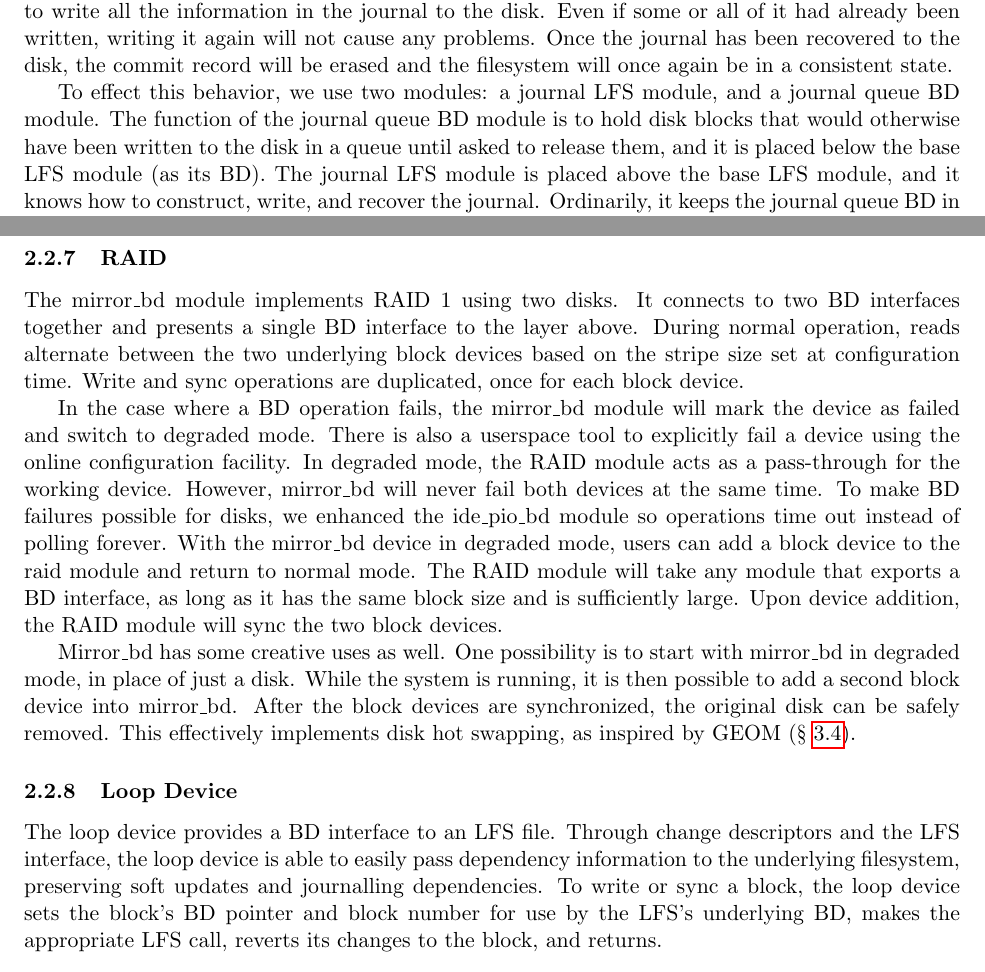
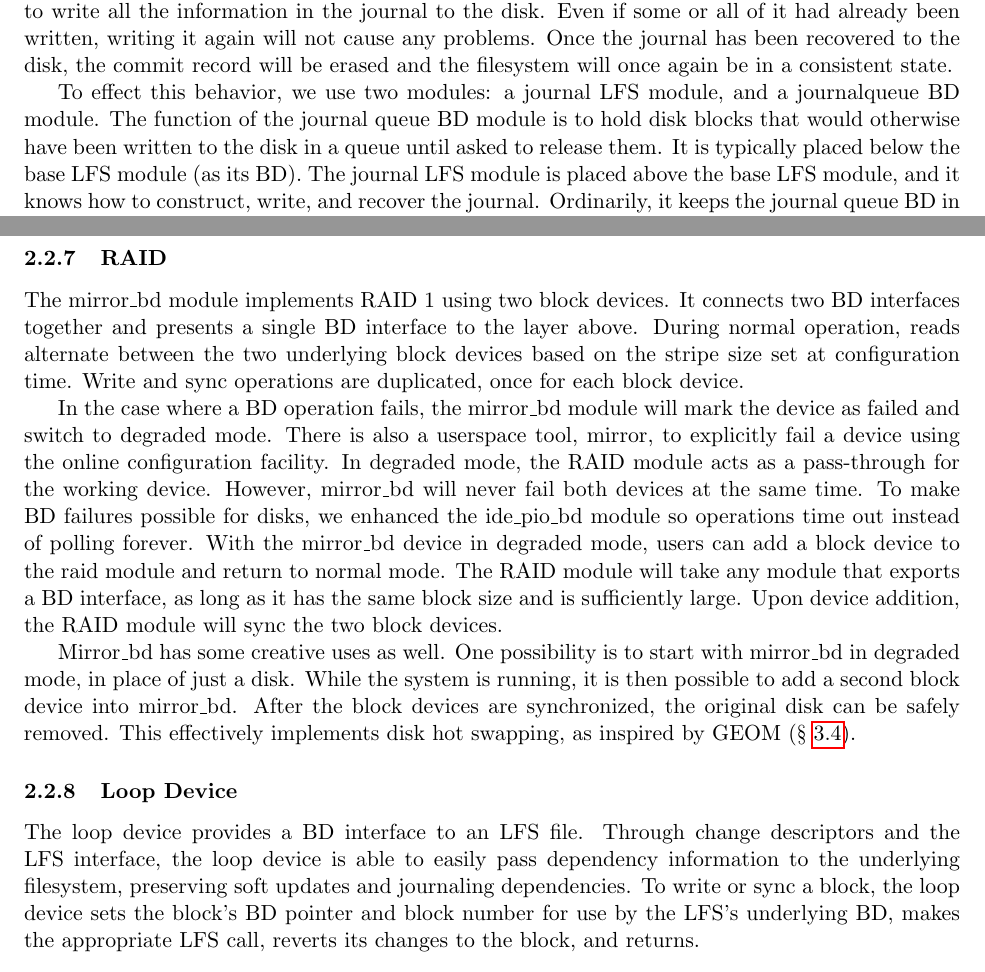
Before and after one commit to ucla-readable/fstitch-doc, a LaTeX document (paper/paper.tex, which reads paper/solution-impl.tex): two parts of pages 6 and 8 of 15, joined at a grey line, cut so that both start at the same text. Compiled offline with pdfLaTeX.

Commit message:
r958: Readability changes

```diff
--- a/paper/solution-impl.tex
+++ b/paper/solution-impl.tex
@@ -117,11 +117,10 @@ already been written, writing it again will not cause any problems. Once the
 journal has been recovered to the disk, the commit record will be erased and the
 filesystem will once again be in a consistent state.
 
-To effect this behavior, we use two modules: a journal LFS module, and a journal
-queue BD module. The function of the journal queue BD module is to hold disk
+To effect this behavior, we use two modules: a journal LFS module, and a journalqueue BD module. The function of the journal queue BD module is to hold disk
 blocks that would otherwise have been written to the disk in a queue until asked
-to release them, and it is placed below the base LFS module (as its BD). The
-journal LFS module is placed above the base LFS module, and it knows how to
+to release them. It is typically placed below the base LFS module (as its BD).
+The journal LFS module is placed above the base LFS module, and it knows how to
 construct, write, and recover the journal. Ordinarily, it keeps the journal
 queue BD in a hold state, so that all filesystem changes are queued up. Every so
 often (the ``commit interval''), it asks the journal queue BD for all the blocks
@@ -230,23 +229,23 @@ this wb cache to honor them. but aht's a problem sucking blocks down.)
 \subsubsection{RAID}
 \label{sec:solution:impl:raid}
 
-The mirror\_bd module implements RAID 1 using two disks. It connects to two
+The mirror\_bd module implements RAID 1 using two block devices. It connects two
 BD interfaces together and presents a single BD interface to the layer above.
 During normal operation, reads alternate between the two underlying block
 devices based on the stripe size set at configuration time. Write and sync
 operations are duplicated, once for each block device.
 
 In the case where a BD operation fails, the mirror\_bd module will mark the
-device as failed and switch to degraded mode. There is also a userspace tool to
-explicitly fail a device using the online configuration facility. In degraded
-mode, the RAID module acts as a pass-through for the working device. However,
-mirror\_bd will never fail both devices at the same time. To make BD failures
-possible for disks, we enhanced the ide\_pio\_bd module so operations time out
-instead of polling forever. With the mirror\_bd device in degraded mode, users
-can add a block device to the raid module and return to normal mode. The RAID
-module will take any module that exports a BD interface, as long as it has the
-same block size and is sufficiently large. Upon device addition, the RAID module
-will sync the two block devices.
+device as failed and switch to degraded mode. There is also a userspace tool,
+mirror, to explicitly fail a device using the online configuration facility. In
+degraded mode, the RAID module acts as a pass-through for the working device.
+However, mirror\_bd will never fail both devices at the same time. To make BD
+failures possible for disks, we enhanced the ide\_pio\_bd module so operations
+time out instead of polling forever. With the mirror\_bd device in degraded
+mode, users can add a block device to the raid module and return to normal mode.
+The RAID module will take any module that exports a BD interface, as long as it
+has the same block size and is sufficiently large. Upon device addition, the
+RAID module will sync the two block devices.
 
 Mirror\_bd has some creative uses as well. One possibility is to start with
 mirror\_bd in degraded mode, in place of just a disk. While the system is
@@ -261,7 +260,7 @@ removed. This effectively implements disk hot swapping, as inspired by GEOM
 The loop device provides a BD interface to an LFS file. Through change
 descriptors and the LFS interface, the loop device is able to easily pass
 dependency information to the underlying filesystem, preserving soft updates and
-journalling dependencies. To write or sync a block, the loop device sets the
+journaling dependencies. To write or sync a block, the loop device sets the
 block's BD pointer and block number for use by the LFS's underlying BD, makes
 the appropriate LFS call, reverts its changes to the block, and returns.
 
```
Also changed, not shown: paper/solution-impl.tex (18 more changed lines).
